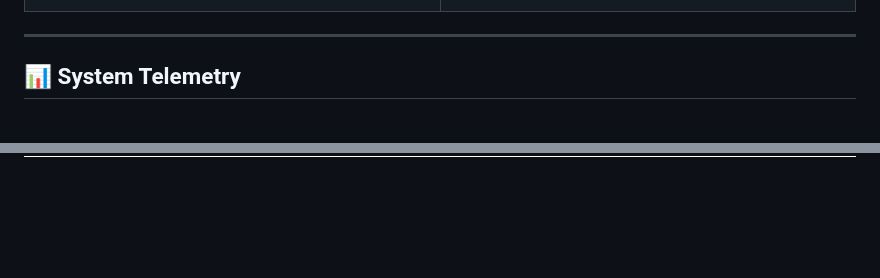
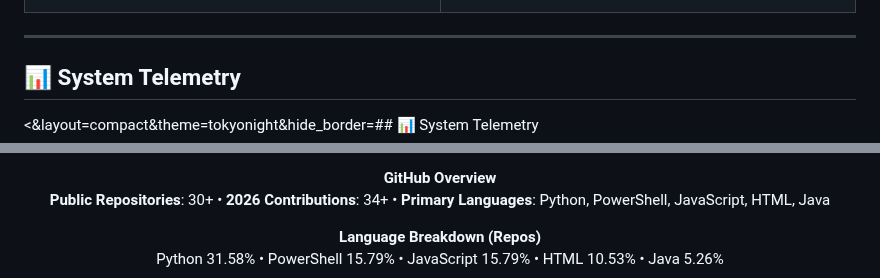
Before and after one commit to POWDER-RANGER/POWDER-RANGER, a Markdown page: README.md, 2 parts joined by grey strips. Rendered like a GitHub page; blank space fills up the shorter version.

```diff
--- a/README.md
+++ b/README.md
@@ -197,5 +197,7 @@
 <!-- STATS & ANALYTICS -->
 ## 📊 System Telemetry
 
+<&layout=compact&theme=tokyonight&hide_border=## 📊 System Telemetry
+
 <div align="center">
 
@@ -204,3 +205,9 @@
 
-<!--START_SECTION:waka-->
+**GitHub Overview**
+**Public Repositories**: 30+ • **2026 Contributions**: 34+ • **Primary Languages**: Python, PowerShell, JavaScript, HTML, Java
+
+**Language Breakdown (Repos)**
+Python 31.58% • PowerShell 15.79% • JavaScript 15.79% • HTML 10.53% • Java 5.26%
+
+<!-- Keep your own hosted activity graph only -->
 <img src="https://raw.githubusercontent.com/POWDER-RANGER/POWDER-RANGER/main/assets/bar_graph.png" alt="Coding Activity" width="100%">
```
Also changed, not shown: other parts of README.md (+1 -3 lines).
